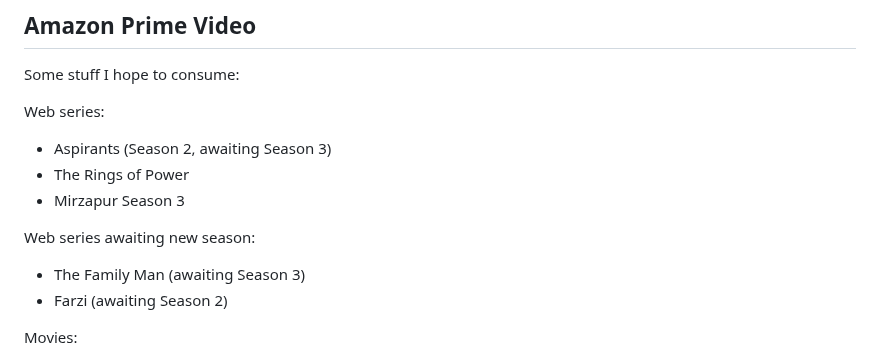
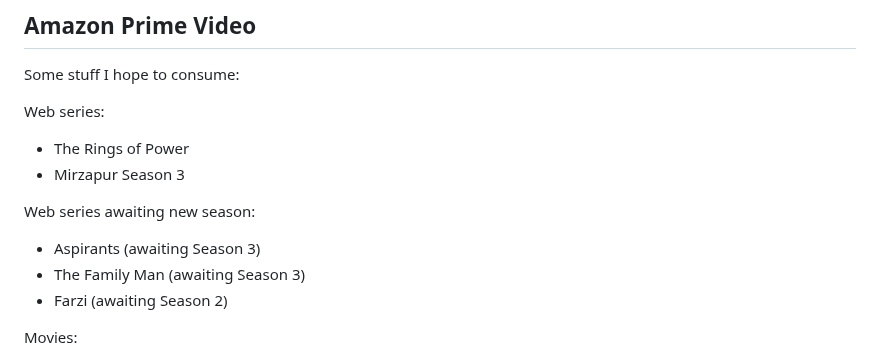
Before and after one commit to vipulnaik/entertainment-and-self-education, a Markdown page: notes/consumption-plan.md, the part around the change. GitHub-like rendering.

Commit message:
Fix status of a show in consumption plan

```diff
--- a/notes/consumption-plan.md
+++ b/notes/consumption-plan.md
@@ -44,12 +44,12 @@ Some stuff I hope to consume:
 
 Web series:
 
-* Aspirants (Season 2, awaiting Season 3)
 * The Rings of Power
 * Mirzapur Season 3
 
 Web series awaiting new season:
 
+* Aspirants (awaiting Season 3)
 * The Family Man (awaiting Season 3)
 * Farzi (awaiting Season 2)
 
```
